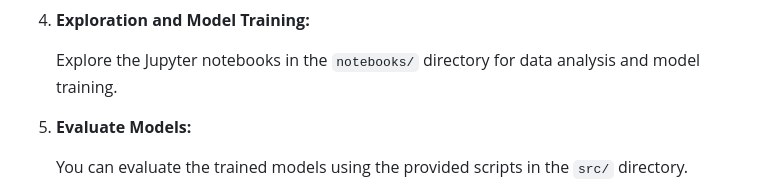
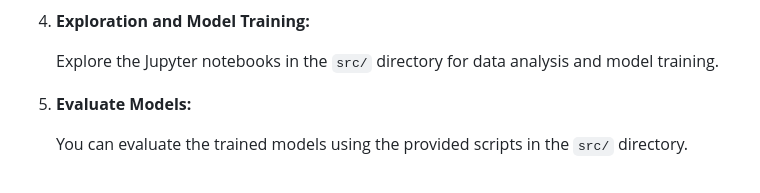
Before and after one commit to kunaltilaganji/Classification-of-Dermatoscopic-Images, a Markdown page: README.md, the part around the change. Drawn GitHub-style.

```diff
--- a/README.md
+++ b/README.md
@@ -49,7 +49,7 @@ The [HAM10000 dataset Kaggle](https://www.kaggle.com/kmader/skin-cancer-mnist-ha
 
 4. **Exploration and Model Training:**
 
-   Explore the Jupyter notebooks in the `notebooks/` directory for data analysis and model training.
+   Explore the Jupyter notebooks in the `src/` directory for data analysis and model training.
 
 5. **Evaluate Models:**
 
```
